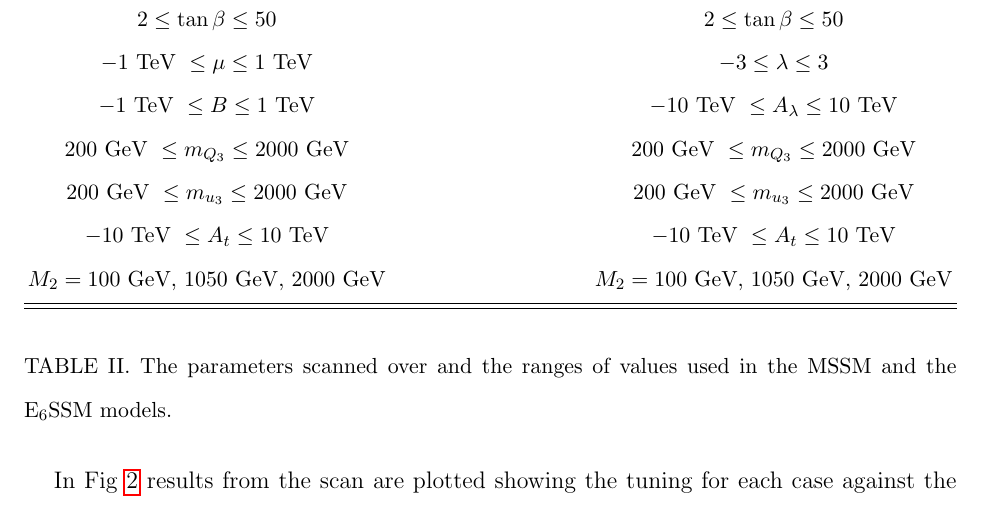
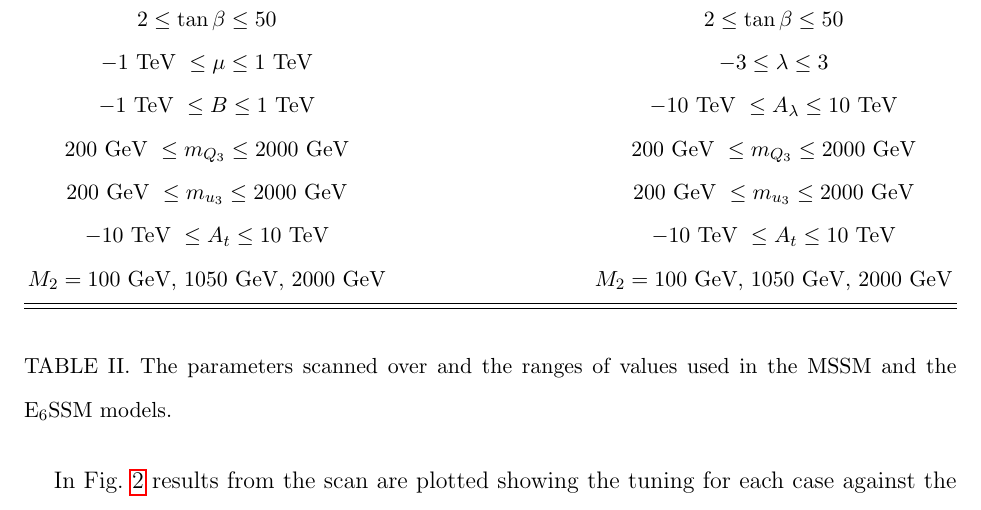
Before and after one commit to azedarach/E6SSM-Tuning, a LaTeX paper (paper/e6ssm-tuning-paper.tex): part of page 16 of 58, cut so that both start at the same text. Compiled offline with pdfLaTeX.

Commit message:
Replaced Fig --> Fig.

```diff
--- a/paper/e6ssm-tuning-paper.tex
+++ b/paper/e6ssm-tuning-paper.tex
@@ -863,7 +863,7 @@ lower bound on the achievable tuning that is of interest here.}
 \label{Fig:e6ssmvsmssm}
 \end{center}
 \end{figure}
-In Fig \ref{Fig:e6ssmvsmssm} results from the scan are plotted showing
+In Fig.~\ref{Fig:e6ssmvsmssm} results from the scan are plotted showing
 the tuning for each case against the lightest Higgs mass.  As expected
 the dependence on the Higgs mass is now quite weak, while the minimum
 tuning in the model for the E$_6$SSM is increased by the mass of the
```
